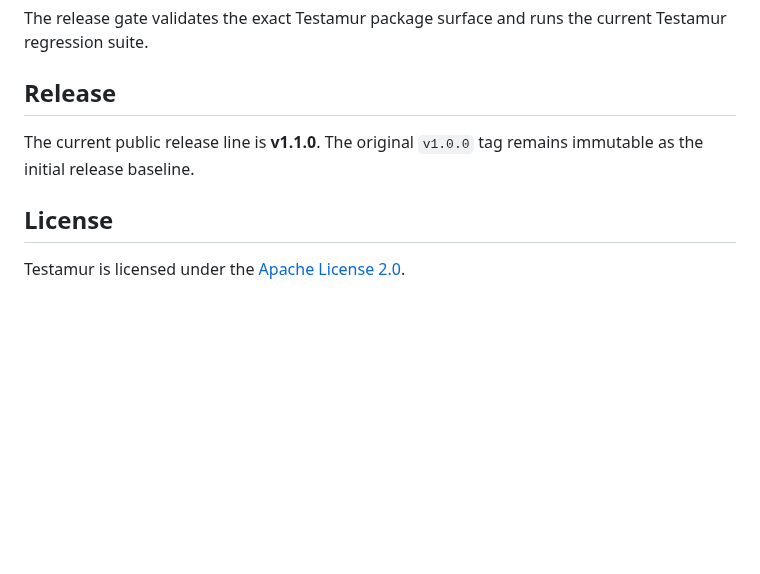
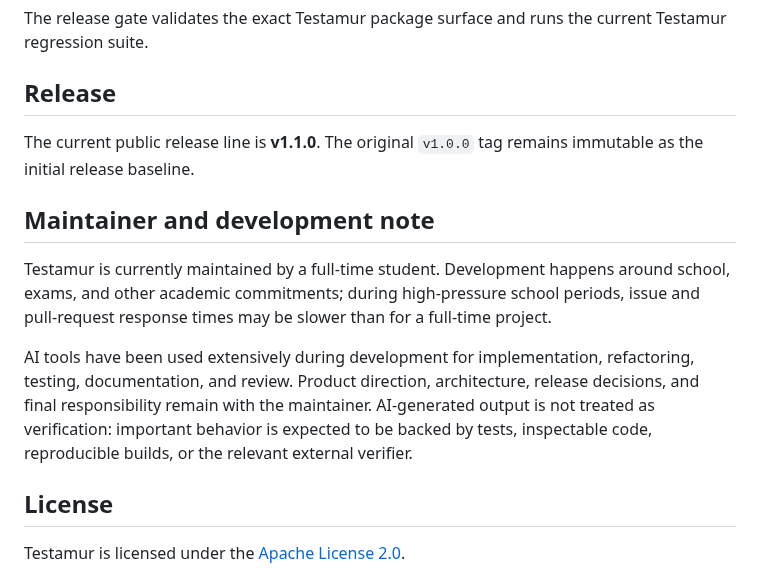
Before and after one commit to Constanteer/testamur, a Markdown page: README.md, the part around the change. Drawn GitHub-style; blank space fills up the shorter version.

Commit message:
Docs: add maintainer and AI development transparency note

```diff
--- a/README.md
+++ b/README.md
@@ -162,6 +162,12 @@ The release gate validates the exact Testamur package surface and runs the curre
 
 The current public release line is **v1.1.0**. The original `v1.0.0` tag remains immutable as the initial release baseline.
 
+## Maintainer and development note
+
+Testamur is currently maintained by a full-time student. Development happens around school, exams, and other academic commitments; during high-pressure school periods, issue and pull-request response times may be slower than for a full-time project.
+
+AI tools have been used extensively during development for implementation, refactoring, testing, documentation, and review. Product direction, architecture, release decisions, and final responsibility remain with the maintainer. AI-generated output is not treated as verification: important behavior is expected to be backed by tests, inspectable code, reproducible builds, or the relevant external verifier.
+
 ## License
 
 Testamur is licensed under the [Apache License 2.0](LICENSE).
```
